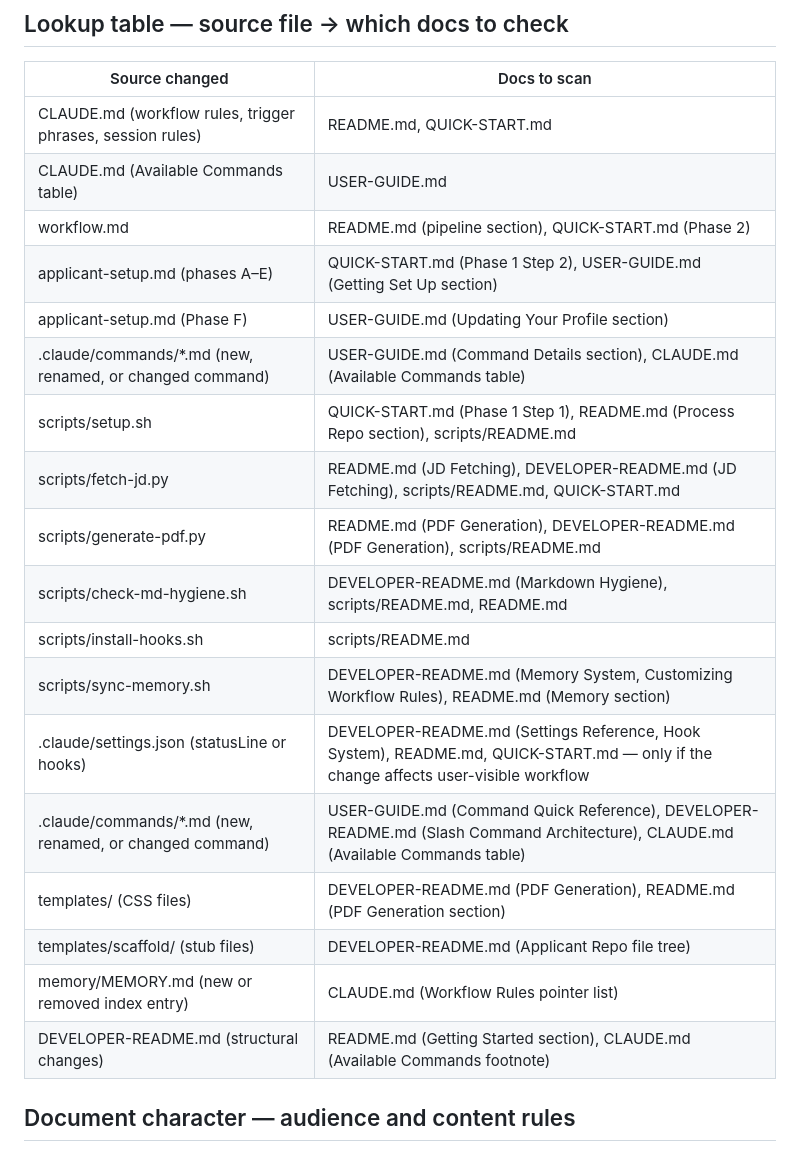
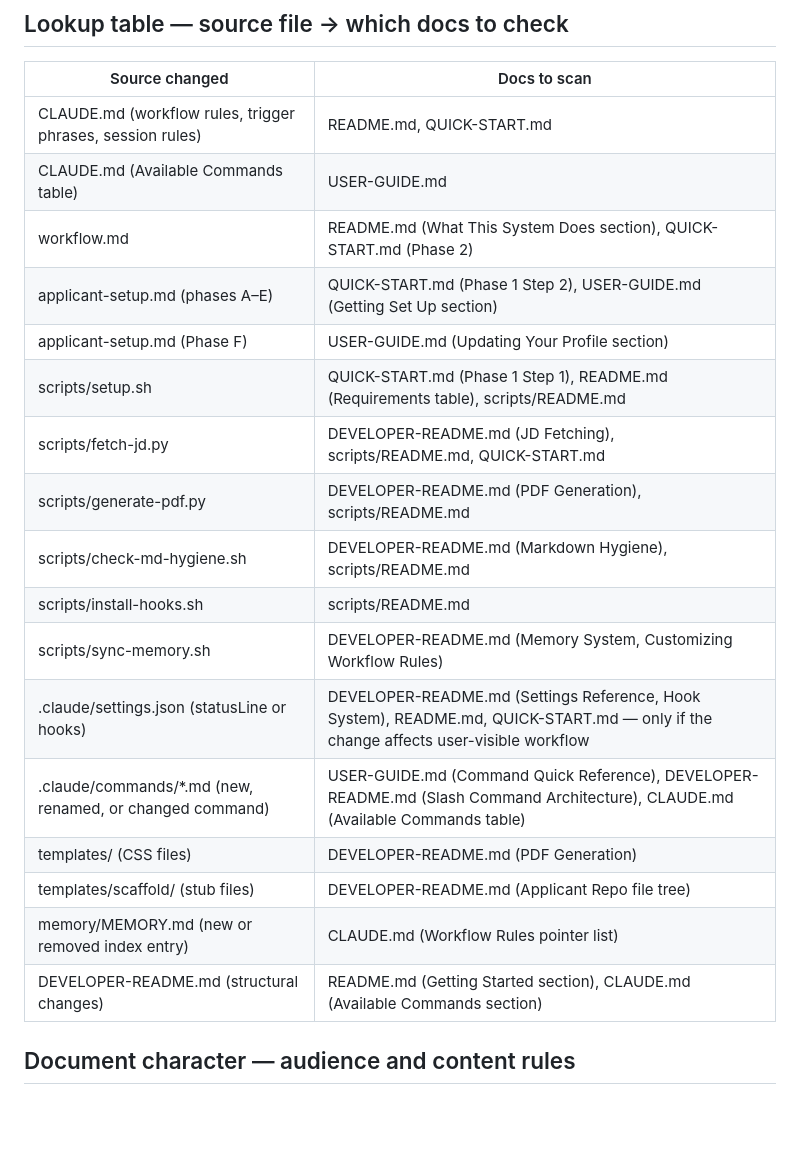
Before and after one commit to sgwood63/job-search, a Markdown page: memory/feedback_doc_maintenance.md, the part around the change. GitHub-like rendering; blank space fills up the shorter version.

Commit message:
memory: update Documentation maintenance after source-file edits

```diff
--- a/memory/feedback_doc_maintenance.md
+++ b/memory/feedback_doc_maintenance.md
@@ -31,22 +31,21 @@ Do NOT trigger on edits to the doc files themselves (QUICK-START.md, README.md,
 |---|---|
 | CLAUDE.md (workflow rules, trigger phrases, session rules) | README.md, QUICK-START.md |
 | CLAUDE.md (Available Commands table) | USER-GUIDE.md |
-| workflow.md | README.md (pipeline section), QUICK-START.md (Phase 2) |
+| workflow.md | README.md (What This System Does section), QUICK-START.md (Phase 2) |
 | applicant-setup.md (phases A–E) | QUICK-START.md (Phase 1 Step 2), USER-GUIDE.md (Getting Set Up section) |
 | applicant-setup.md (Phase F) | USER-GUIDE.md (Updating Your Profile section) |
-| .claude/commands/*.md (new, renamed, or changed command) | USER-GUIDE.md (Command Details section), CLAUDE.md (Available Commands table) |
-| scripts/setup.sh | QUICK-START.md (Phase 1 Step 1), README.md (Process Repo section), scripts/README.md |
-| scripts/fetch-jd.py | README.md (JD Fetching), DEVELOPER-README.md (JD Fetching), scripts/README.md, QUICK-START.md |
-| scripts/generate-pdf.py | README.md (PDF Generation), DEVELOPER-README.md (PDF Generation), scripts/README.md |
-| scripts/check-md-hygiene.sh | DEVELOPER-README.md (Markdown Hygiene), scripts/README.md, README.md |
+| scripts/setup.sh | QUICK-START.md (Phase 1 Step 1), README.md (Requirements table), scripts/README.md |
+| scripts/fetch-jd.py | DEVELOPER-README.md (JD Fetching), scripts/README.md, QUICK-START.md |
+| scripts/generate-pdf.py | DEVELOPER-README.md (PDF Generation), scripts/README.md |
+| scripts/check-md-hygiene.sh | DEVELOPER-README.md (Markdown Hygiene), scripts/README.md |
 | scripts/install-hooks.sh | scripts/README.md |
-| scripts/sync-memory.sh | DEVELOPER-README.md (Memory System, Customizing Workflow Rules), README.md (Memory section) |
+| scripts/sync-memory.sh | DEVELOPER-README.md (Memory System, Customizing Workflow Rules) |
 | .claude/settings.json (statusLine or hooks) | DEVELOPER-README.md (Settings Reference, Hook System), README.md, QUICK-START.md — only if the change affects user-visible workflow |
 | .claude/commands/*.md (new, renamed, or changed command) | USER-GUIDE.md (Command Quick Reference), DEVELOPER-README.md (Slash Command Architecture), CLAUDE.md (Available Commands table) |
-| templates/ (CSS files) | DEVELOPER-README.md (PDF Generation), README.md (PDF Generation section) |
+| templates/ (CSS files) | DEVELOPER-README.md (PDF Generation) |
 | templates/scaffold/ (stub files) | DEVELOPER-README.md (Applicant Repo file tree) |
 | memory/MEMORY.md (new or removed index entry) | CLAUDE.md (Workflow Rules pointer list) |
-| DEVELOPER-README.md (structural changes) | README.md (Getting Started section), CLAUDE.md (Available Commands footnote) |
+| DEVELOPER-README.md (structural changes) | README.md (Getting Started section), CLAUDE.md (Available Commands section) |
 
 ## Document character — audience and content rules
 
```
